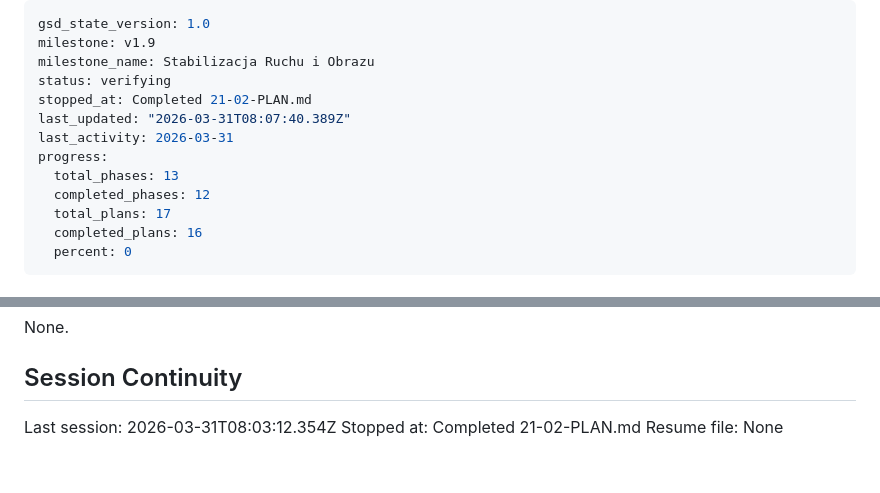
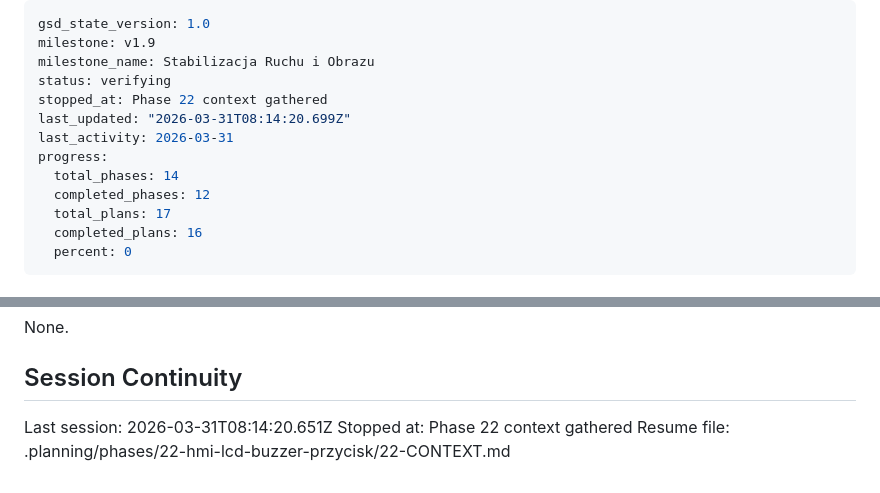
Before and after one commit to MateuszParol/ARIES-LITE, a Markdown page: .planning/STATE.md, 2 parts joined by grey strips. Drawn GitHub-style.

Commit message:
docs(state): record phase 22 context session

```diff
--- a/.planning/STATE.md
+++ b/.planning/STATE.md
@@ -3,11 +3,11 @@ gsd_state_version: 1.0
 milestone: v1.9
 milestone_name: Stabilizacja Ruchu i Obrazu
 status: verifying
-stopped_at: Completed 21-02-PLAN.md
-last_updated: "2026-03-31T08:07:40.389Z"
+stopped_at: Phase 22 context gathered
+last_updated: "2026-03-31T08:14:20.699Z"
 last_activity: 2026-03-31
 progress:
-  total_phases: 13
+  total_phases: 14
   completed_phases: 12
   total_plans: 17
   completed_plans: 16
@@ -78,6 +78,6 @@ None.
 
 ## Session Continuity
 
-Last session: 2026-03-31T08:03:12.354Z
-Stopped at: Completed 21-02-PLAN.md
-Resume file: None
+Last session: 2026-03-31T08:14:20.651Z
+Stopped at: Phase 22 context gathered
+Resume file: .planning/phases/22-hmi-lcd-buzzer-przycisk/22-CONTEXT.md
```
